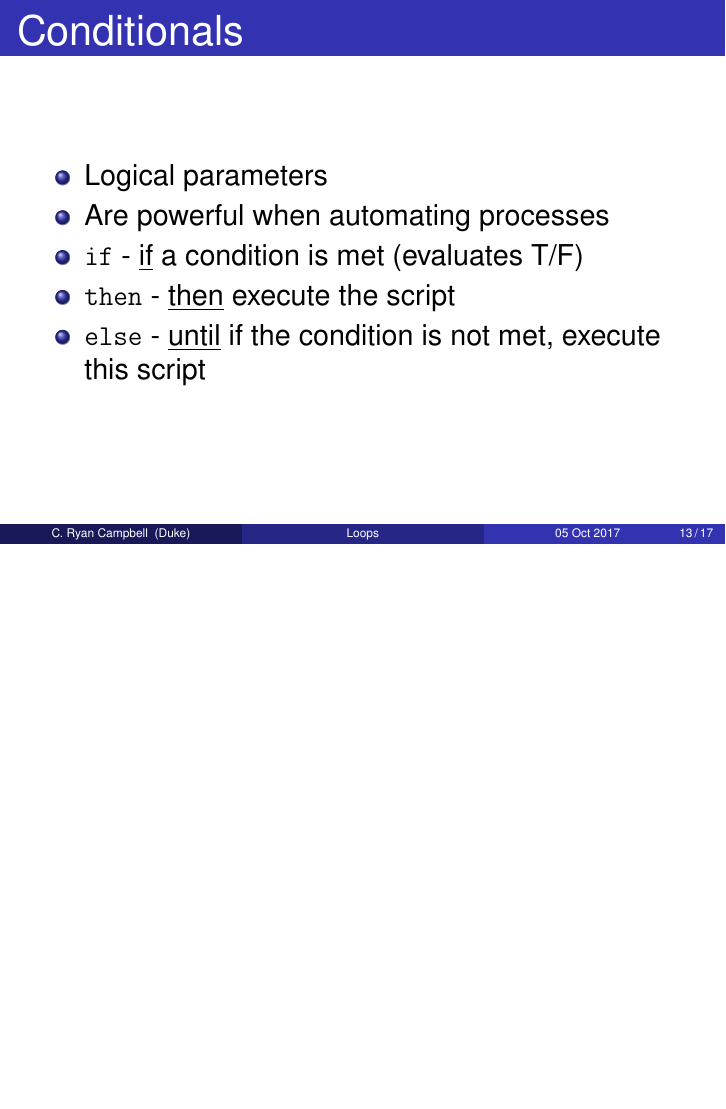
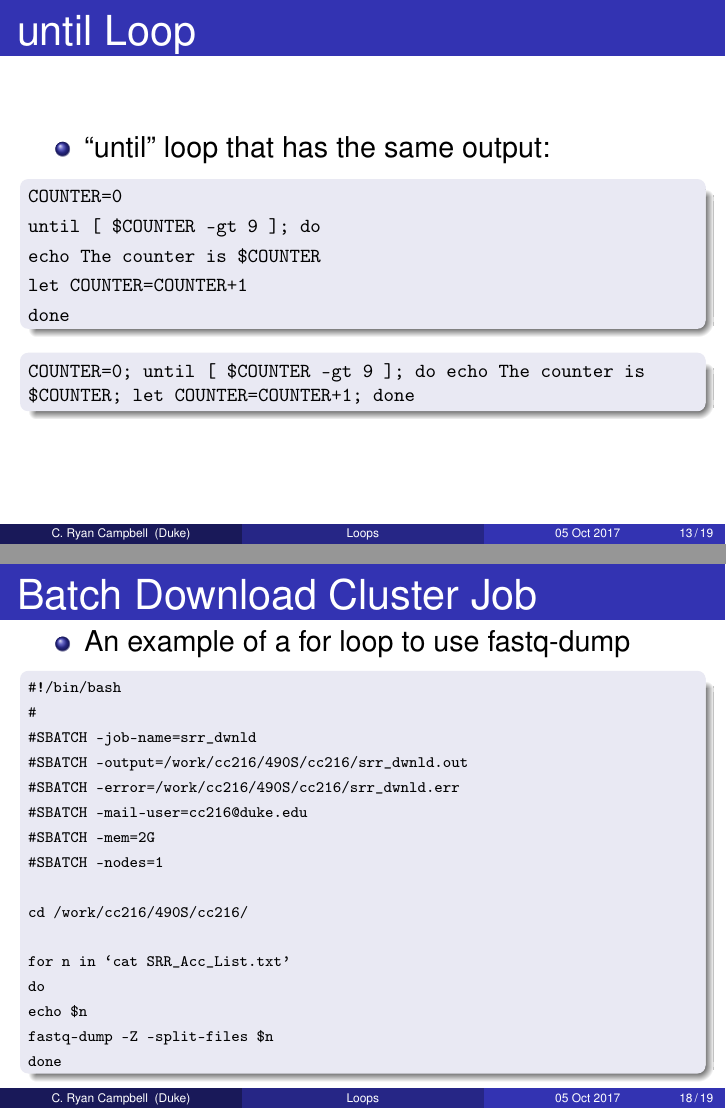
Before and after one commit to cryancampbell/duke-bio490s, LaTeX slides (slides/20171005_LoopsandData_Lec.tex): page 13 of 17 before the commit and pages 13 and 18 of 19 after it, the two joined at a grey line, the shorter picture padded with empty space. Compiled offline with pdfLaTeX.

Commit message:
post-class slides

```diff
--- a/slides/20171005_LoopsandData_Lec.tex
+++ b/slides/20171005_LoopsandData_Lec.tex
@@ -286,26 +286,26 @@ Duke University \\ % Your institution for the title page
 \end{frame}
 
 %------------------------------------------------
-%%\begin{frame}
-%%\frametitle{until Loop}
-%%\begin{itemize}
-%%	\item ``until'' loop that has the same output:
-%%	\footnotesize
-%%	\ttfamily
-%%	\begin{block}{}
-%%        \item[] COUNTER=0
-%%        \item[] until [  \$COUNTER -gt 9 ]; do
-%%        \item[]     echo The counter is \$COUNTER
-%%        \item[]     let COUNTER=COUNTER+1
-%%        \item[] done
-%%	\end{block}
-%%	\begin{block}{}
-%%        \item[] COUNTER=0; until [  \$COUNTER -gt 9 ]; do echo The counter is \$COUNTER; let COUNTER=COUNTER+1; done
-%%	\end{block}
-%%	\sffamily
-%%	\tiny
-%%\end{itemize}
-%%\end{frame}
+\begin{frame}
+\frametitle{until Loop}
+\begin{itemize}
+	\item ``until'' loop that has the same output:
+	\footnotesize
+	\ttfamily
+	\begin{block}{}
+        \item[] COUNTER=0
+        \item[] until [  \$COUNTER -gt 9 ]; do
+        \item[]     echo The counter is \$COUNTER
+        \item[]     let COUNTER=COUNTER+1
+        \item[] done
+	\end{block}
+	\begin{block}{}
+        \item[] COUNTER=0; until [  \$COUNTER -gt 9 ]; do echo The counter is \$COUNTER; let COUNTER=COUNTER+1; done
+	\end{block}
+	\sffamily
+	\tiny
+\end{itemize}
+\end{frame}
 
 %------------------------------------------------
 \section{Conditionals}
@@ -391,32 +391,32 @@ Duke University \\ % Your institution for the title page
 \end{frame}
 
 %------------------------------------------------
-%%\begin{frame}
-%%\frametitle{Batch Download Cluster Job}
-%%\begin{itemize}
-%%	\item An example of a for loop to use fastq-dump
-%%	\ttfamily
-%%	\scriptsize
-%%	\begin{block}{}
-%%		\item[] \#!/bin/bash
-%%		\item[] \#
-%%		\item[] \#SBATCH --job-name=srr\_dwnld
-%%		\item[] \#SBATCH --output=/work/cc216/490S/cc216/srr\_dwnld.out
-%%		\item[] \#SBATCH --error=/work/cc216/490S/cc216/srr\_dwnld.err
-%%		\item[] \#SBATCH --mail-user=cc216@duke.edu
-%%		\item[] \#SBATCH --mem=2G
-%%		\item[] \#SBATCH --nodes=1
-%%		\item[]
-%%		\item[] cd /work/cc216/490S/cc216/
-%%		\item[]
-%%		\item[] for n in `cat SRR\_Acc\_List.txt'
-%%		\item[] do
-%%		\item[]		echo \$n
-%%		\item[] 	fastq-dump -Z --split-files \$n
-%%		\item[] done
-%%	\end{block}
-%%\end{itemize}
-%%\end{frame}
+\begin{frame}
+\frametitle{Batch Download Cluster Job}
+\begin{itemize}
+	\item An example of a for loop to use fastq-dump
+	\ttfamily
+	\scriptsize
+	\begin{block}{}
+		\item[] \#!/bin/bash
+		\item[] \#
+		\item[] \#SBATCH --job-name=srr\_dwnld
+		\item[] \#SBATCH --output=/work/cc216/490S/cc216/srr\_dwnld.out
+		\item[] \#SBATCH --error=/work/cc216/490S/cc216/srr\_dwnld.err
+		\item[] \#SBATCH --mail-user=cc216@duke.edu
+		\item[] \#SBATCH --mem=2G
+		\item[] \#SBATCH --nodes=1
+		\item[]
+		\item[] cd /work/cc216/490S/cc216/
+		\item[]
+		\item[] for n in `cat SRR\_Acc\_List.txt'
+		\item[] do
+		\item[]		echo \$n
+		\item[] 	fastq-dump -Z --split-files \$n
+		\item[] done
+	\end{block}
+\end{itemize}
+\end{frame}
 
 
 %------------------------------------------------
```
Also changed, not shown: slides/20171005_LoopsandData_Lec.pdf, slides/20171005_LoopsandData_Lec.tex (16 more changed lines), 1 other file.
